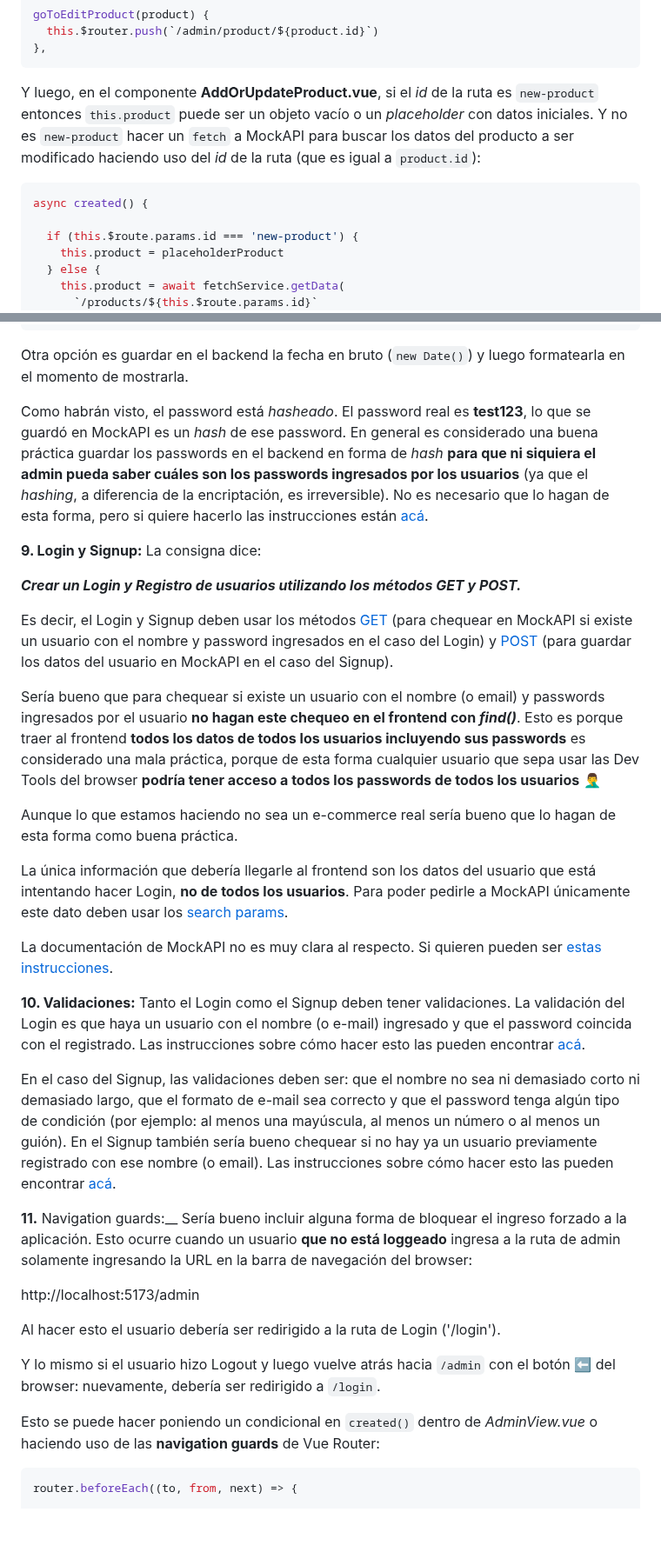
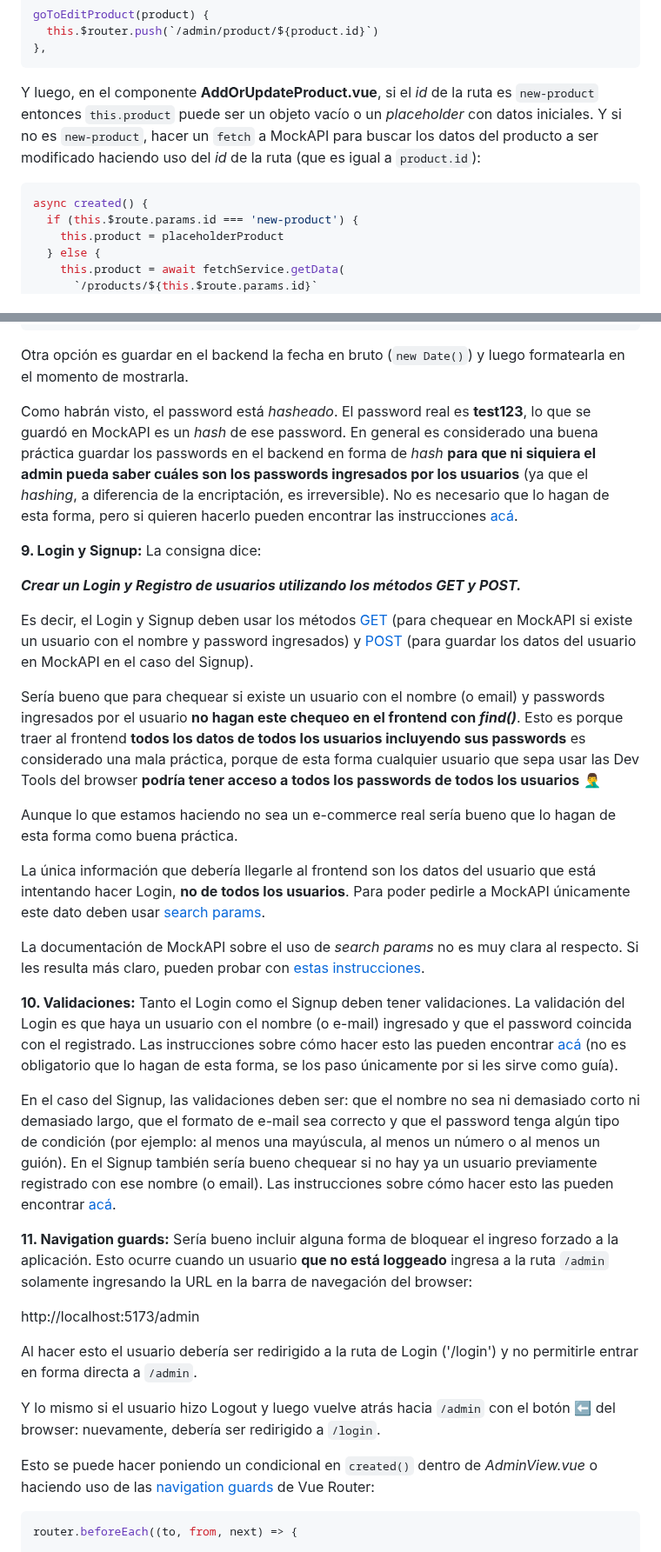
Before and after one commit to dav-leda/vue-tutor-david, a Markdown page: pre-entrega-2-pf/readme.md, 2 parts joined by grey strips. Shown at 87% size. Drawn GitHub-style; blank space fills up the shorter version.

Commit message:
nav guards

````diff
--- a/pre-entrega-2-pf/readme.md
+++ b/pre-entrega-2-pf/readme.md
@@ -183,11 +183,10 @@ goToEditProduct(product) {
   this.$router.push(`/admin/product/${product.id}`)
 },
 ```
-Y luego, en el componente __AddOrUpdateProduct.vue__, si el _id_ de la ruta es `new-product` entonces `this.product` puede ser un objeto vacío o un _placeholder_ con datos iniciales. Y no es `new-product` hacer un `fetch` a MockAPI para buscar los datos del producto a ser modificado haciendo uso del _id_ de la ruta (que es igual a `product.id`):
+Y luego, en el componente __AddOrUpdateProduct.vue__, si el _id_ de la ruta es `new-product` entonces `this.product` puede ser un objeto vacío o un _placeholder_ con datos iniciales. Y si no es `new-product`, hacer un `fetch` a MockAPI para buscar los datos del producto a ser modificado haciendo uso del _id_ de la ruta (que es igual a `product.id`):
 
 ```js
 async created() {
-
   if (this.$route.params.id === 'new-product') {
     this.product = placeholderProduct
   } else {
@@ -341,35 +340,35 @@ export function formattedDate() {
 
 Otra opción es guardar en el backend la fecha en bruto (`new Date()`) y luego formatearla en el momento de mostrarla.
 
-Como habrán visto, el password está _hasheado_. El password real es __test123__, lo que se guardó en MockAPI es un _hash_ de ese password. En general es considerado una buena práctica guardar los passwords en el backend en forma de _hash_ __para que ni siquiera el admin pueda saber cuáles son los passwords ingresados por los usuarios__ (ya que el _hashing_, a diferencia de la encriptación, es irreversible). No es necesario que lo hagan de esta forma, pero si quiere hacerlo las instrucciones están [acá](https://frontendlab.vercel.app/vue/simulando-un-login/#encriptacion-del-password).
+Como habrán visto, el password está _hasheado_. El password real es __test123__, lo que se guardó en MockAPI es un _hash_ de ese password. En general es considerado una buena práctica guardar los passwords en el backend en forma de _hash_ __para que ni siquiera el admin pueda saber cuáles son los passwords ingresados por los usuarios__ (ya que el _hashing_, a diferencia de la encriptación, es irreversible). No es necesario que lo hagan de esta forma, pero si quieren hacerlo pueden encontrar las instrucciones [acá](https://frontendlab.vercel.app/vue/simulando-un-login/#encriptacion-del-password).
 
 __9. Login y Signup:__ La consigna dice:
 
 __*Crear un Login y Registro de usuarios utilizando los métodos GET y POST.*__
 
-Es decir, el Login y Signup deben usar los métodos [GET](https://frontendlab.vercel.app/vue/simulando-un-login/#fetch-service) (para chequear en MockAPI si existe un usuario con el nombre y password ingresados en el caso del Login) y [POST](https://frontendlab.vercel.app/vue/simulando-un-signup/#usando-un-fetch-de-tipo-post) (para guardar los datos del usuario en MockAPI en el caso del Signup).
+Es decir, el Login y Signup deben usar los métodos [GET](https://frontendlab.vercel.app/vue/simulando-un-login/#fetch-service) (para chequear en MockAPI si existe un usuario con el nombre y password ingresados) y [POST](https://frontendlab.vercel.app/vue/simulando-un-signup/#usando-un-fetch-de-tipo-post) (para guardar los datos del usuario en MockAPI en el caso del Signup).
 
 Sería bueno que para chequear si existe un usuario con el nombre (o email) y passwords ingresados por el usuario __no hagan este chequeo en el frontend con *find()*__. Esto es porque traer al frontend __todos los datos de todos los usuarios incluyendo sus passwords__ es considerado una mala práctica, porque de esta forma cualquier usuario que sepa usar las Dev Tools del browser __podría tener acceso a todos los passwords de todos los usuarios__ 🤦‍♂️️
 
 Aunque lo que estamos haciendo no sea un e-commerce real sería bueno que lo hagan de esta forma como buena práctica.
 
-La única información que debería llegarle al frontend son los datos del usuario que está intentando hacer Login, __no de todos los usuarios__. Para poder pedirle a MockAPI únicamente este dato deben usar los [search params](https://github.com/mockapi-io/docs/wiki/Code-examples#filtering).
+La única información que debería llegarle al frontend son los datos del usuario que está intentando hacer Login, __no de todos los usuarios__. Para poder pedirle a MockAPI únicamente este dato deben usar [search params](https://github.com/mockapi-io/docs/wiki/Code-examples#filtering).
 
-La documentación de MockAPI no es muy clara al respecto. Si quieren pueden ser [estas instrucciones](https://frontendlab.vercel.app/vue/simulando-un-login/#buscar-el-nombre-de-usuario).
+La documentación de MockAPI sobre el uso de _search params_ no es muy clara al respecto. Si les resulta más claro, pueden probar con [estas instrucciones](https://frontendlab.vercel.app/vue/simulando-un-login/#buscar-el-nombre-de-usuario).
 
-__10. Validaciones:__ Tanto el Login como el Signup deben tener validaciones. La validación del Login es que haya un usuario con el nombre (o e-mail) ingresado y que el password coincida con el registrado. Las instrucciones sobre cómo hacer esto las pueden encontrar [acá](https://frontendlab.vercel.app/vue/simulando-un-login/).
+__10. Validaciones:__ Tanto el Login como el Signup deben tener validaciones. La validación del Login es que haya un usuario con el nombre (o e-mail) ingresado y que el password coincida con el registrado. Las instrucciones sobre cómo hacer esto las pueden encontrar [acá](https://frontendlab.vercel.app/vue/simulando-un-login/) (no es obligatorio que lo hagan de esta forma, se los paso únicamente por si les sirve como guía).
 
 En el caso del Signup, las validaciones deben ser: que el nombre no sea ni demasiado corto ni demasiado largo, que el formato de e-mail sea correcto y que el password tenga algún tipo de condición (por ejemplo: al menos una mayúscula, al menos un número o al menos un guión). En el Signup también sería bueno chequear si no hay ya un usuario previamente registrado con ese nombre (o email). Las instrucciones sobre cómo hacer esto las pueden encontrar [acá](https://frontendlab.vercel.app/vue/simulando-un-signup/#simulando-un-signup).
 
-__11.__ Navigation guards:__ Sería bueno incluir alguna forma de bloquear el ingreso forzado a la aplicación. Esto ocurre cuando un usuario __que no está loggeado__ ingresa a la ruta de admin solamente ingresando la URL en la barra de navegación del browser:
+__11. Navigation guards:__ Sería bueno incluir alguna forma de bloquear el ingreso forzado a la aplicación. Esto ocurre cuando un usuario __que no está loggeado__ ingresa a la ruta `/admin` solamente ingresando la URL en la barra de navegación del browser:
 
 http://localhost:5173/admin
 
-Al hacer esto el usuario debería ser redirigido a la ruta de Login ('/login').
+Al hacer esto el usuario debería ser redirigido a la ruta de Login ('/login') y no permitirle entrar en forma directa a `/admin`.
 
 Y lo mismo si el usuario hizo Logout y luego vuelve atrás hacia `/admin` con el botón ⬅️ del browser: nuevamente, debería ser redirigido a `/login`.
 
-Esto se puede hacer poniendo un condicional en `created()` dentro de _AdminView.vue_ o haciendo uso de las __navigation guards__ de Vue Router:
+Esto se puede hacer poniendo un condicional en `created()` dentro de _AdminView.vue_ o haciendo uso de las [navigation guards](https://router.vuejs.org/guide/advanced/navigation-guards.html#navigation-guards) de Vue Router:
 
 ```js
 router.beforeEach((to, from, next) => {
````
Also changed, not shown: other parts of pre-entrega-2-pf/readme.md (+1 -1 lines).
